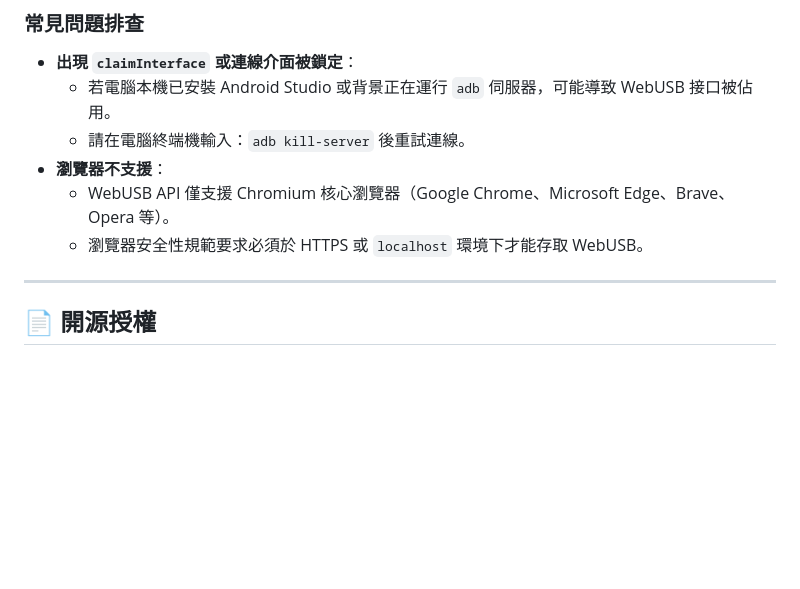
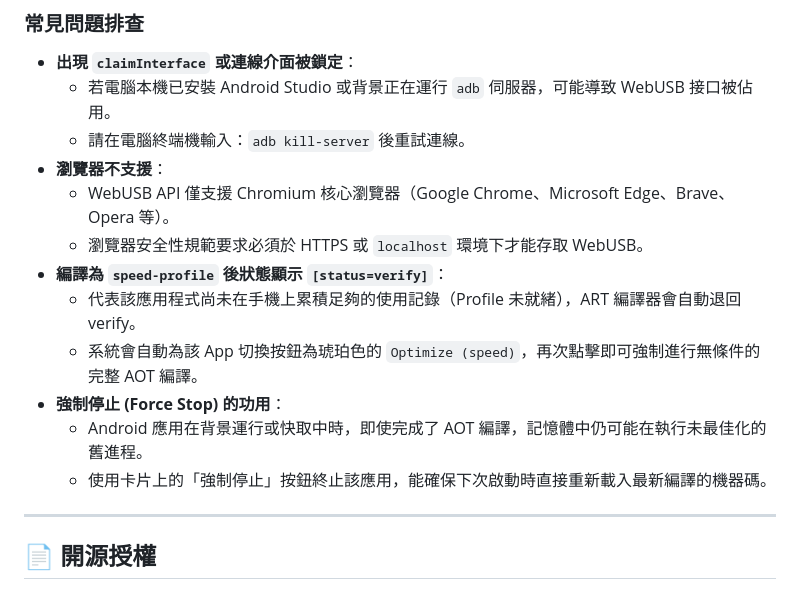
Before and after one commit to abc0922001/android-dexopt-web, a Markdown page: README.md, the part around one of its changes. GitHub-like rendering; blank space fills up the shorter version.

```diff
--- a/README.md
+++ b/README.md
@@ -90,6 +107,12 @@ npm run preview
 * **瀏覽器不支援**：
   * WebUSB API 僅支援 Chromium 核心瀏覽器（Google Chrome、Microsoft Edge、Brave、Opera 等）。
   * 瀏覽器安全性規範要求必須於 HTTPS 或 `localhost` 環境下才能存取 WebUSB。
+* **編譯為 `speed-profile` 後狀態顯示 `[status=verify]`**：
+  * 代表該應用程式尚未在手機上累積足夠的使用記錄（Profile 未就緒），ART 編譯器會自動退回 verify。
+  * 系統會自動為該 App 切換按鈕為琥珀色的 `Optimize (speed)`，再次點擊即可強制進行無條件的完整 AOT 編譯。
+* **強制停止 (Force Stop) 的功用**：
+  * Android 應用在背景運行或快取中時，即使完成了 AOT 編譯，記憶體中仍可能在執行未最佳化的舊進程。
+  * 使用卡片上的「強制停止」按鈕終止該應用，能確保下次啟動時直接重新載入最新編譯的機器碼。
 
 ---
 
```
Also changed, not shown: other parts of README.md (+25 -8 lines).
